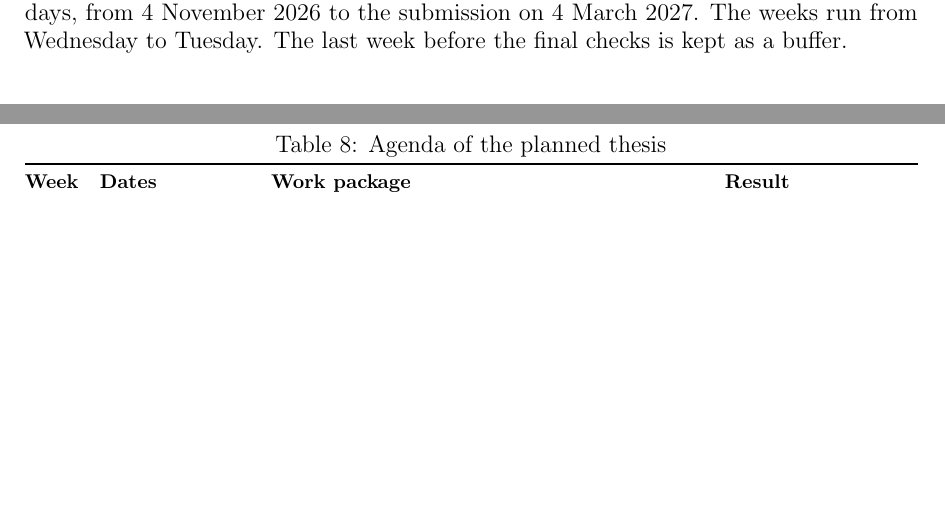
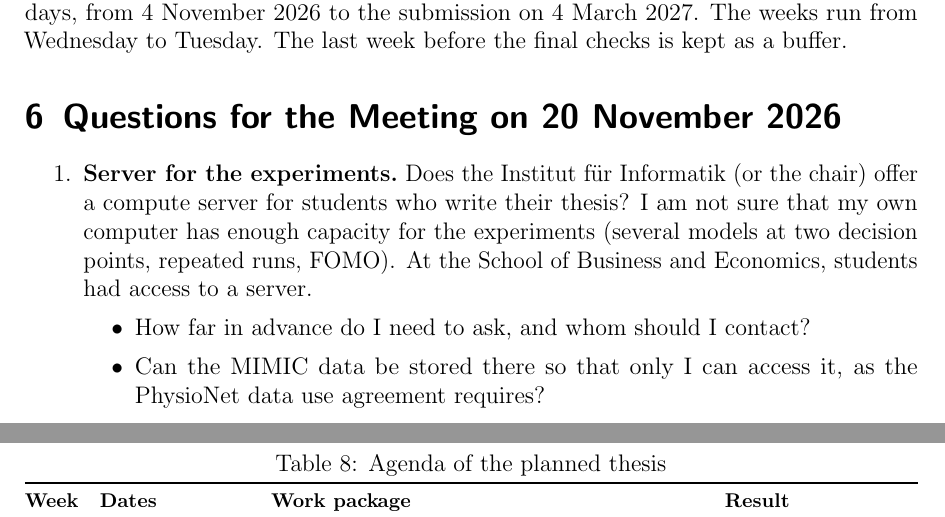
Before and after one commit to muellali/master_ppm_26, a LaTeX document (main.tex, which reads chapters/06_questions_kate.tex): two parts of pages 20 and 21 of 29, joined at a grey line, cut so that both start at the same text, the shorter picture padded with empty space. Compiled offline with pdfLaTeX.

Commit message:
Add working section: questions for Kate (meeting 20 Nov 2026)
Co-Authored-By: Claude Opus 5.5 <noreply@anthropic.com>
Claude-Session: https://claude.ai/code/session_019y9G652jbLAgSJ9txPa2qX

```diff
--- /dev/null
+++ b/chapters/06_questions_kate.tex
@@ -0,0 +1,11 @@
+% Working notes for the meeting with Kate on 20 November 2026 (added 2026-11-05).
+% Not part of the submitted proposal: remove the \input in main.tex before sharing the PDF.
+\section{Questions for the Meeting on 20 November 2026}\label{section::questions_kate}
+
+\begin{enumerate}
+  \item \textbf{Server for the experiments.} Does the Institut f\"ur Informatik (or the chair) offer a compute server for students who write their thesis? I am not sure that my own computer has enough capacity for the experiments (several models at two decision points, repeated runs, FOMO). At the School of Business and Economics, students had access to a server.
+  \begin{itemize}
+    \item How far in advance do I need to ask, and whom should I contact?
+    \item Can the MIMIC data be stored there so that only I can access it, as the PhysioNet data use agreement requires?
+  \end{itemize}
+\end{enumerate}
```
Also changed, not shown: main.tex (+3 -0 lines).
